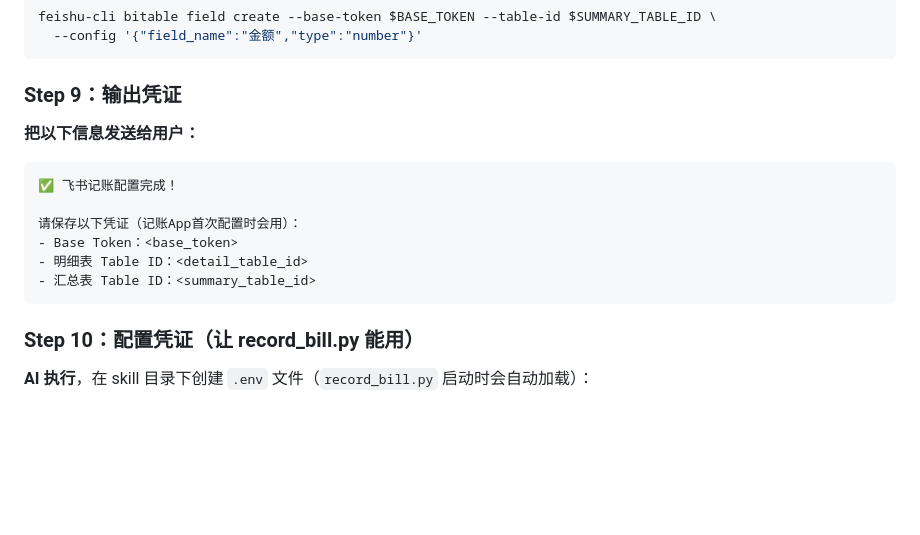
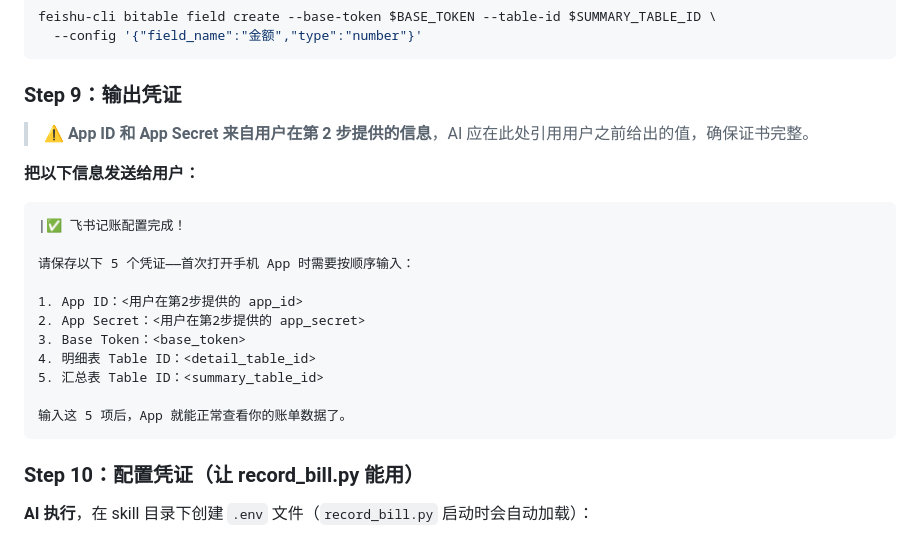
Before and after one commit to NaeemTC/feishu-accounting-skill, a Markdown page: skills/feishu-accounting/SKILL.md, the part around the change. Drawn GitHub-style; blank space fills up the shorter version.

Commit message:
fix: Step 9 输出凭证补全 App ID/Secret，提醒用户这是 App 首次配置需要输入的 5 项

````diff
--- a/skills/feishu-accounting/SKILL.md
+++ b/skills/feishu-accounting/SKILL.md
@@ -175,15 +175,22 @@ feishu-cli bitable field create --base-token $BASE_TOKEN --table-id $SUMMARY_TAB
 
 ### Step 9：输出凭证
 
+> ⚠️ **App ID 和 App Secret 来自用户在第 2 步提供的信息**，AI 应在此处引用用户之前给出的值，确保证书完整。
+
 **把以下信息发送给用户：**
 
 ```
-✅ 飞书记账配置完成！
+|✅ 飞书记账配置完成！
 
-请保存以下凭证（记账App首次配置时会用）：
-- Base Token：<base_token>
-- 明细表 Table ID：<detail_table_id>
-- 汇总表 Table ID：<summary_table_id>
+请保存以下 5 个凭证——首次打开手机 App 时需要按顺序输入：
+
+1. App ID：<用户在第2步提供的 app_id>
+2. App Secret：<用户在第2步提供的 app_secret>
+3. Base Token：<base_token>
+4. 明细表 Table ID：<detail_table_id>
+5. 汇总表 Table ID：<summary_table_id>
+
+输入这 5 项后，App 就能正常查看你的账单数据了。
 ```
 
 ### Step 10：配置凭证（让 record_bill.py 能用）
````
